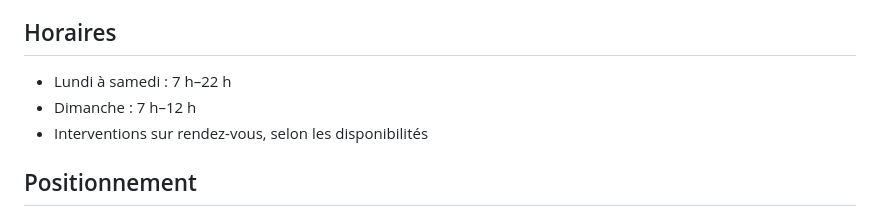
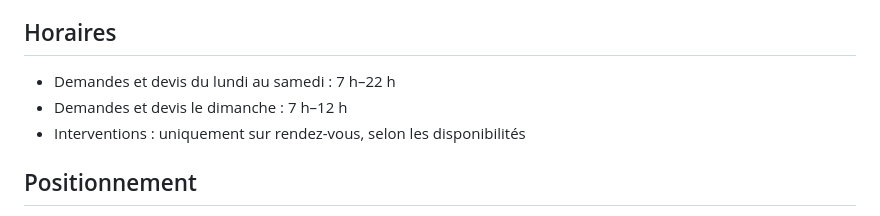
Before and after one commit to gianny89com-maker/madyclear-site, a Markdown page: DOSSIER-MADYCLEAR.md, the part around the change. Drawn GitHub-style.

Commit message:
Update master hours wording

```diff
--- a/DOSSIER-MADYCLEAR.md
+++ b/DOSSIER-MADYCLEAR.md
@@ -58,9 +58,9 @@ Le crédit d’impôt éventuel n’est jamais automatique. Il dépend de l’é
 
 ## Horaires
 
-- Lundi à samedi : 7 h–22 h
-- Dimanche : 7 h–12 h
-- Interventions sur rendez-vous, selon les disponibilités
+- Demandes et devis du lundi au samedi : 7 h–22 h
+- Demandes et devis le dimanche : 7 h–12 h
+- Interventions : uniquement sur rendez-vous, selon les disponibilités
 
 ## Positionnement
 
```
